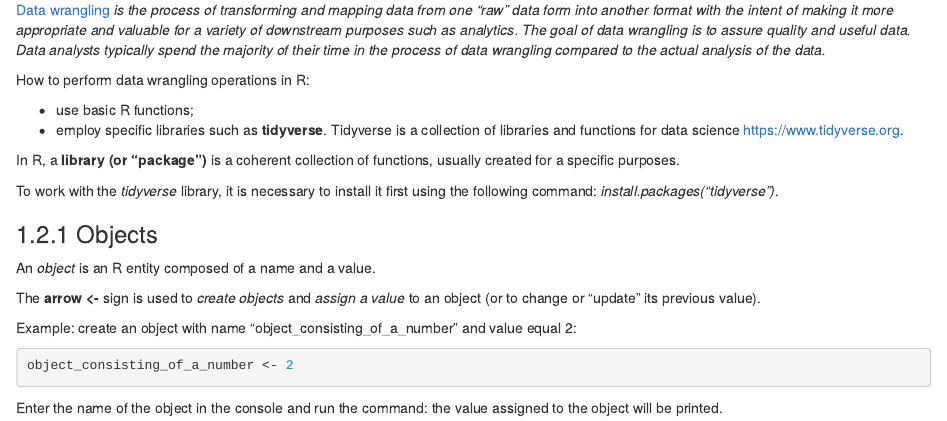
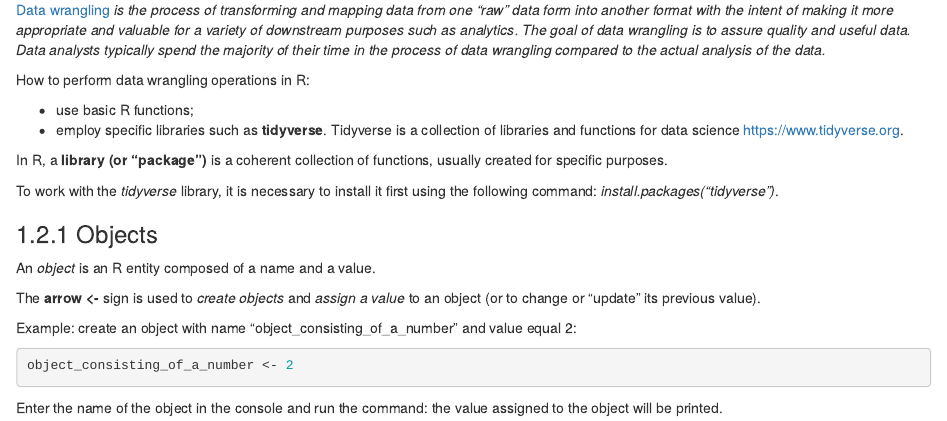
Before and after one commit to nicolarighetti/Time-Series-Analysis-With-R, an R Markdown document (02-Getting-Started-with-R.Rmd): the page in a window 1100 px wide, from 4030 px down. Rendered offline with R 4.5, knitr and Pandoc, with nearby package versions; drawn as R Markdown's standard HTML page in place of the format the file asks for.

Commit message:
Update 02-Getting-Started-with-R.Rmd

```diff
--- a/02-Getting-Started-with-R.Rmd
+++ b/02-Getting-Started-with-R.Rmd
@@ -100,7 +100,7 @@ How to perform data wrangling operations in R:
 *   use basic R functions;
 *   employ specific libraries such as **tidyverse**. Tidyverse is a collection of libraries and functions for data science [https://www.tidyverse.org](https://www.tidyverse.org).
 
-In R, a **library (or "package")** is a coherent collection of functions, usually created for a specific purposes.
+In R, a **library (or "package")** is a coherent collection of functions, usually created for specific purposes.
 
 To work with the *tidyverse* library, it is necessary to install it first using the following command: *install.packages("tidyverse")*.
 
```
